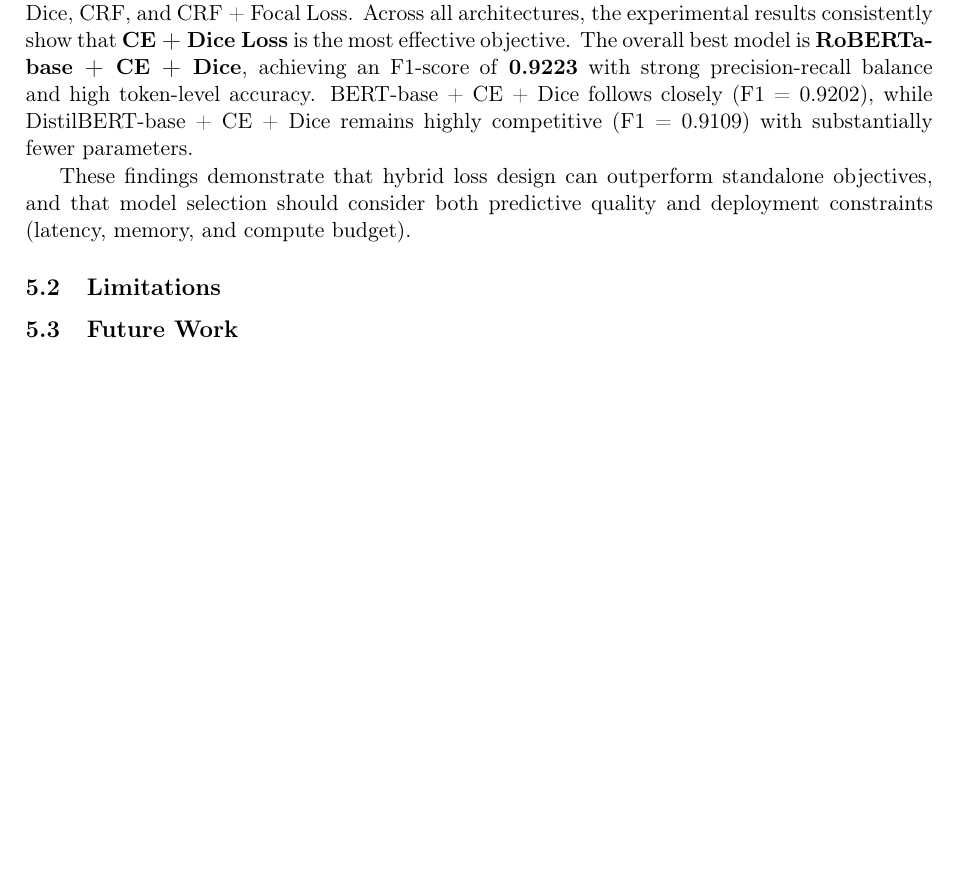
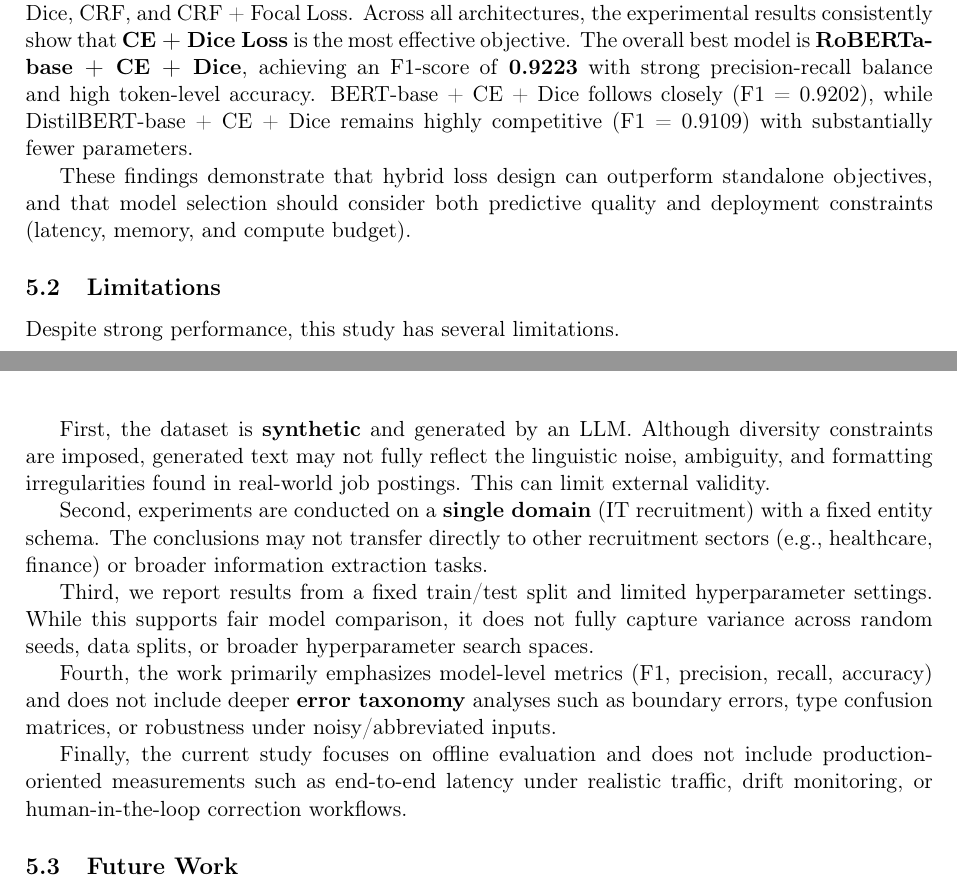
Before and after one commit to HoangQuangMinh23BI14281/NLP, a LaTeX document (report latex/main.tex, which reads report latex/sections/Conclusion.tex): part of page 22 of 24 before the commit and two parts of pages 22 and 23 of 25 after it, the two joined at a grey line, cut so that both start at the same text, the shorter picture padded with empty space. Compiled offline with pdfLaTeX.

Commit message:
add limitations

```diff
--- a/report latex/sections/Conclusion.tex
+++ b/report latex/sections/Conclusion.tex
@@ -8,4 +8,16 @@
 These findings demonstrate that hybrid loss design can outperform standalone objectives, and that model selection should consider both predictive quality and deployment constraints (latency, memory, and compute budget).
 
 \subsection{Limitations}
+Despite strong performance, this study has several limitations.
+
+First, the dataset is \textbf{synthetic} and generated by an LLM. Although diversity constraints are imposed, generated text may not fully reflect the linguistic noise, ambiguity, and formatting irregularities found in real-world job postings. This can limit external validity.
+
+Second, experiments are conducted on a \textbf{single domain} (IT recruitment) with a fixed entity schema. The conclusions may not transfer directly to other recruitment sectors (e.g., healthcare, finance) or broader information extraction tasks.
+
+Third, we report results from a fixed train/test split and limited hyperparameter settings. While this supports fair model comparison, it does not fully capture variance across random seeds, data splits, or broader hyperparameter search spaces.
+
+Fourth, the work primarily emphasizes model-level metrics (F1, precision, recall, accuracy) and does not include deeper \textbf{error taxonomy} analyses such as boundary errors, type confusion matrices, or robustness under noisy/abbreviated inputs.
+
+Finally, the current study focuses on offline evaluation and does not include production-oriented measurements such as end-to-end latency under realistic traffic, drift monitoring, or human-in-the-loop correction workflows.
+
 \subsection{Future Work}
```
